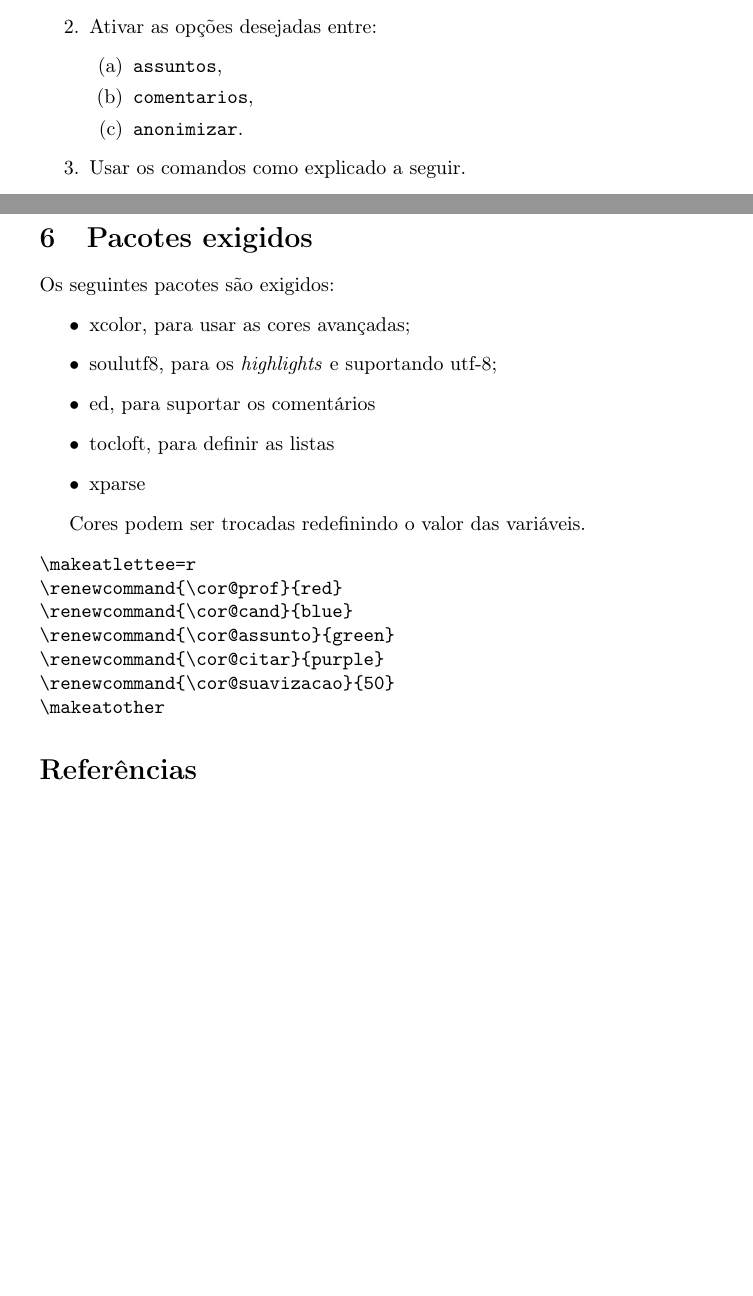
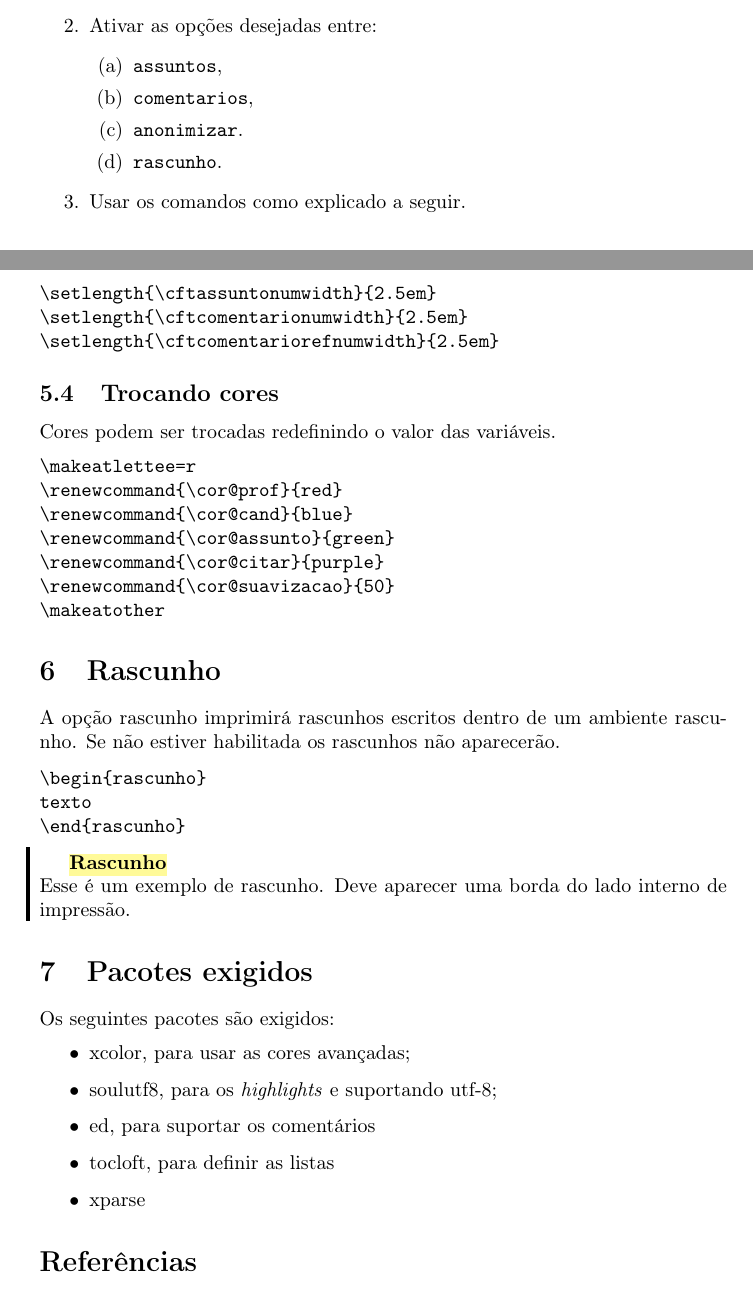
Before and after one commit to xexeo/hacksxexeo, a LaTeX document (main.tex, which reads hacksxexeo.sty): two parts of pages 1 and 4 of 7, joined at a grey line, cut so that both start at the same text, the shorter picture padded with empty space. Compiled offline with pdfLaTeX.

Commit message:
Ambiente RASCUNHO

```diff
--- a/hacksxexeo.sty
+++ b/hacksxexeo.sty
@@ -5,15 +5,14 @@
 \DeclareOption{comentarios}{
     \@showcomentariotrue}
 
-\newif\if@showcomentario\@showcomentariofalse
-\DeclareOption{comentarios}{
-    \@showcomentariotrue}
+\newif\if@beanonymous\@beanonymousfalse
+\DeclareOption{anonimizar}{\@beanonymoustrue}
 
 \newif\if@showassuntos\@showassuntosfalse
 \DeclareOption{assuntos}{\@showassuntostrue}
 
-\newif\if@beanonymous\@beanonymousfalse
-\DeclareOption{anonimizar}{\@beanonymoustrue}
+\newif\if@markrascunho\@markrascunhofalse
+\DeclareOption{rascunho}{\@markrascunhotrue}
 
 \ProcessOptions\relax
 
@@ -29,8 +28,10 @@
 \else
 \RequirePackage{ed}
 \fi
+\RequirePackage{comment}
 \RequirePackage{tocloft}
 \RequirePackage{xparse}
+\RequirePackage[xcolor,leftbars]{changebar}
 %\RequirePackage[fit]{truncate}
 
 % as opções comentario, assuntos e anonimizar
@@ -40,8 +41,11 @@
 \newcommand{\cor@cand}{blue}
 \newcommand{\cor@assunto}{green}
 \newcommand{\cor@citar}{purple}
+\newcommand{\cor@changebar}{black}
+\newcommand{\cor@hlrascunho}{yellow}
 % Suaviação nas cores para o hilight
 \newcommand{\cor@suavizacao}{40}
+
 
 %\setlength{\cftXnumwidth}{20}
 %\renewcommand{\@pnumwidth}{4em}
@@ -184,5 +188,20 @@
 
 \newcommand{\favorcitar}[1][algo que suporte essa afirmação]{\hxcommentref{\cor@citar}{Citação: Por favor citar #1}}
 
+% Marcando ou esquendo dos rascunhos
+
+\if@markrascunho
+\setlength\changebarsep{5pt}%
+\newenvironment{rascunho}[1][Rascunho]{%
+\cbcolor{\cor@changebar}
+\cbstart
+\x@hl{\cor@hlrascunho}{\textbf{#1}}
+\newline%
+}%
+{\cbend}%
+\else
+\excludecomment{rascunho}
+%\newenvironment{rascunho}[1][Rascunho]{}{}
+\fi
 
 \newcommand{\namargem}{\ed@margin{Teste}}
--- a/main.tex
+++ b/main.tex
@@ -3,7 +3,7 @@
 \usepackage{csquotes}
 \usepackage[brazilian]{babel}
 \usepackage{xcolor}
-\usepackage[comentarios,anonimizar,assuntos]{hacksxexeo}
+\usepackage[rascunho,comentarios,anonimizar,assuntos]{hacksxexeo}
 
 
 \usepackage[citestyle=authoryear,articlein=false,
@@ -42,6 +42,7 @@ A retro-compatibilidade é essencial.
         \item \verb!assuntos!,
         \item \verb!comentarios!,
         \item \verb!anonimizar!.
+        \item \verb!rascunho!.
     \end{enumerate}
     \item Usar os comandos como explicado a seguir.
 \end{enumerate}
@@ -152,6 +153,32 @@ Os comandos possíveis são:
 \setlength{\cftcomentariorefnumwidth}{2.5em}
 \end{verbatim}
 
+\subsection{Trocando cores}
+Cores podem ser trocadas redefinindo o valor das variáveis.
+\begin{verbatim}
+\makeatlettee=r
+\renewcommand{\cor@prof}{red}
+\renewcommand{\cor@cand}{blue}
+\renewcommand{\cor@assunto}{green}
+\renewcommand{\cor@citar}{purple}
+\renewcommand{\cor@suavizacao}{50}
+\makeatother
+\end{verbatim}
+
+\section{Rascunho}
+
+A opção rascunho imprimirá rascunhos escritos dentro de um ambiente rascunho. Se não estiver habilitada os rascunhos não aparecerão.
+
+\begin{verbatim}
+\begin{rascunho}
+texto
+\end{rascunho}
+\end{verbatim}
+
+\begin{rascunho}
+Esse é um exemplo de rascunho. Deve aparecer uma borda do lado interno de impressão.
+\end{rascunho}
+
 \section{Pacotes exigidos}
 
 Os seguintes pacotes são exigidos:
@@ -164,17 +191,7 @@ Os seguintes pacotes são exigidos:
     \item xparse
 \end{itemize}
 
-%Trocando cores
-Cores podem ser trocadas redefinindo o valor das variáveis.
-\begin{verbatim}
-\makeatlettee=r
-\renewcommand{\cor@prof}{red}
-\renewcommand{\cor@cand}{blue}
-\renewcommand{\cor@assunto}{green}
-\renewcommand{\cor@citar}{purple}
-\renewcommand{\cor@suavizacao}{50}
-\makeatother
-\end{verbatim}
+
 
 
 
```
Also changed, not shown: comentario.sty (deleted, +0 -48 lines).
